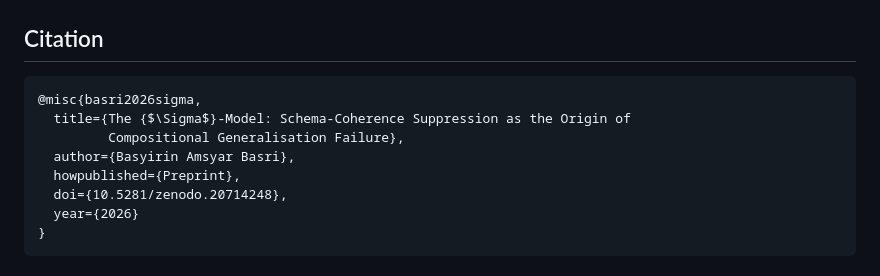
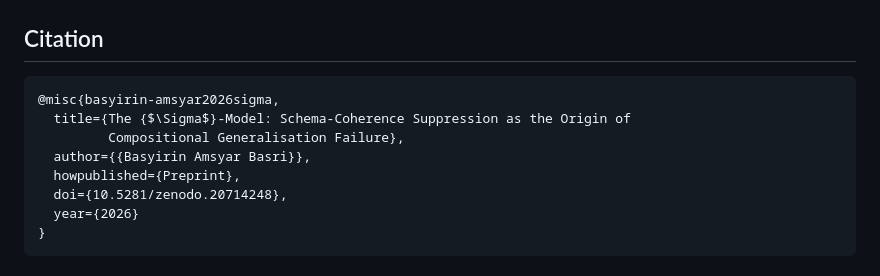
Before and after one commit to basyirin-dev/hbar-v3, a Markdown page: README.md, the part around the change. GitHub-like rendering.

Commit message:
[R][W][Δ] Untrack AGENTS.md, fix bibtex author name for APA Malay naming convention

````diff
--- a/README.md
+++ b/README.md
@@ -105,10 +105,10 @@ PYTHONPATH=code:$PYTHONPATH python scripts/smoke_test.py
 ## Citation
 
 ```bibtex
-@misc{basri2026sigma,
+@misc{basyirin-amsyar2026sigma,
   title={The {$\Sigma$}-Model: Schema-Coherence Suppression as the Origin of
          Compositional Generalisation Failure},
-  author={Basyirin Amsyar Basri},
+  author={{Basyirin Amsyar Basri}},
   howpublished={Preprint},
   doi={10.5281/zenodo.20714248},
   year={2026}
````
Also changed, not shown: AGENTS.md (deleted, +0 -163 lines).
